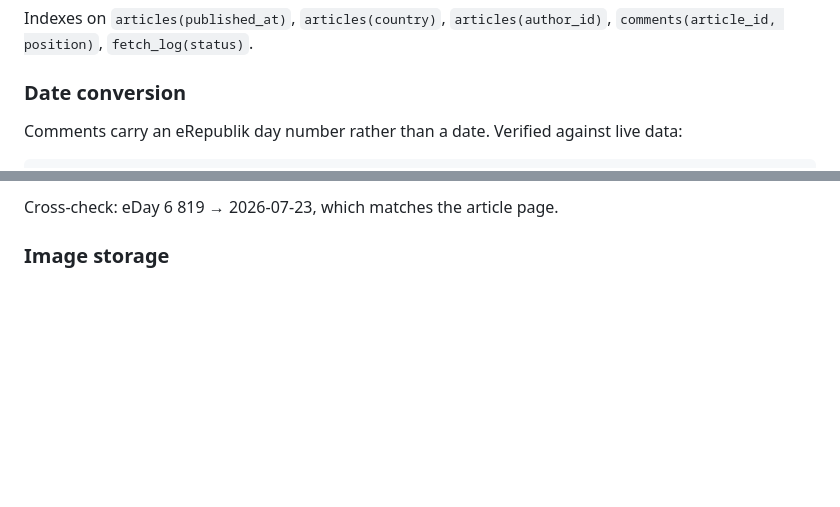
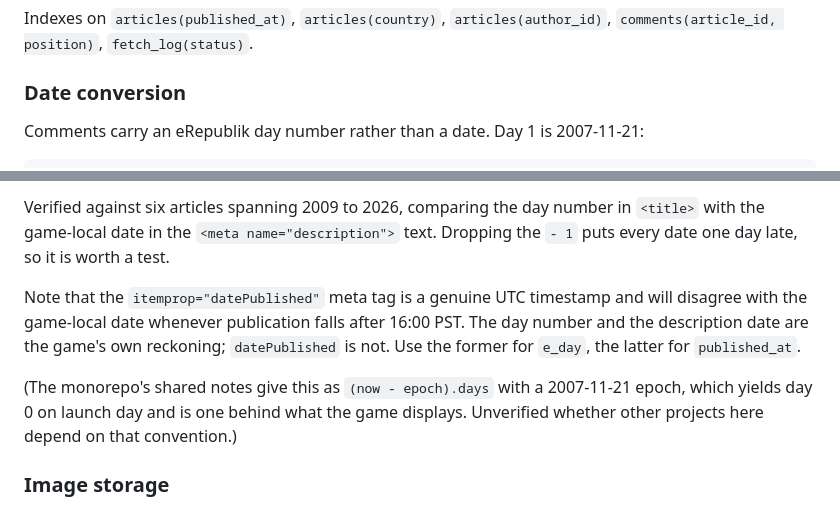
Before and after one commit to driversti/babel, a Markdown page: SPEC.md, 2 parts joined by grey strips. Rendered like a GitHub page; blank space fills up the shorter version.

````diff
--- a/SPEC.md
+++ b/SPEC.md
@@ -249,6 +249,6 @@ Indexes on `articles(published_at)`, `articles(country)`, `articles(author_id)`,
 
 ### Date conversion
 
-Comments carry an eRepublik day number rather than a date. Verified against live data:
+Comments carry an eRepublik day number rather than a date. Day 1 is 2007-11-21:
 
 ```
@@ -256,6 +256,17 @@ date = 2007-11-21 + eday days, in America/Los_Angeles
 ```
 
-Cross-check: eDay 6 819 → 2026-07-23, which matches the article page.
+Verified against six articles spanning 2009 to 2026, comparing the day number in `<title>` with the
+game-local date in the `<meta name="description">` text. Dropping the `- 1` puts every date one day
+late, so it is worth a test.
+
+Note that the `itemprop="datePublished"` meta tag is a genuine UTC timestamp and will disagree with
+the game-local date whenever publication falls after 16:00 PST. The day number and the description
+date are the game's own reckoning; `datePublished` is not. Use the former for `e_day`, the latter
+for `published_at`.
+
+(The monorepo's shared notes give this as `(now - epoch).days` with a 2007-11-21 epoch, which
+yields day 0 on launch day and is one behind what the game displays. Unverified whether other
+projects here depend on that convention.)
 
 ### Image storage
 
````
Also changed, not shown: other parts of SPEC.md (+1 -1 lines), 1 other file.
